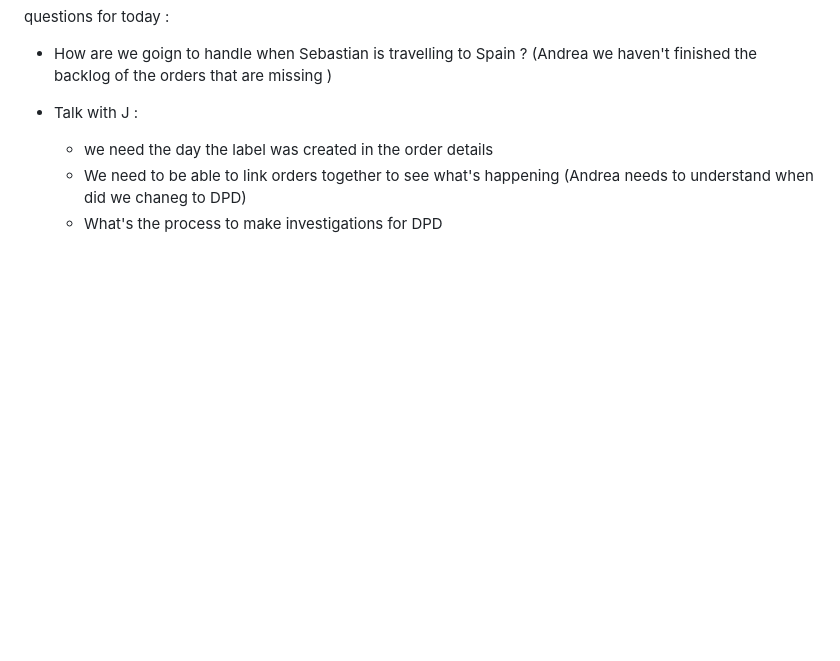
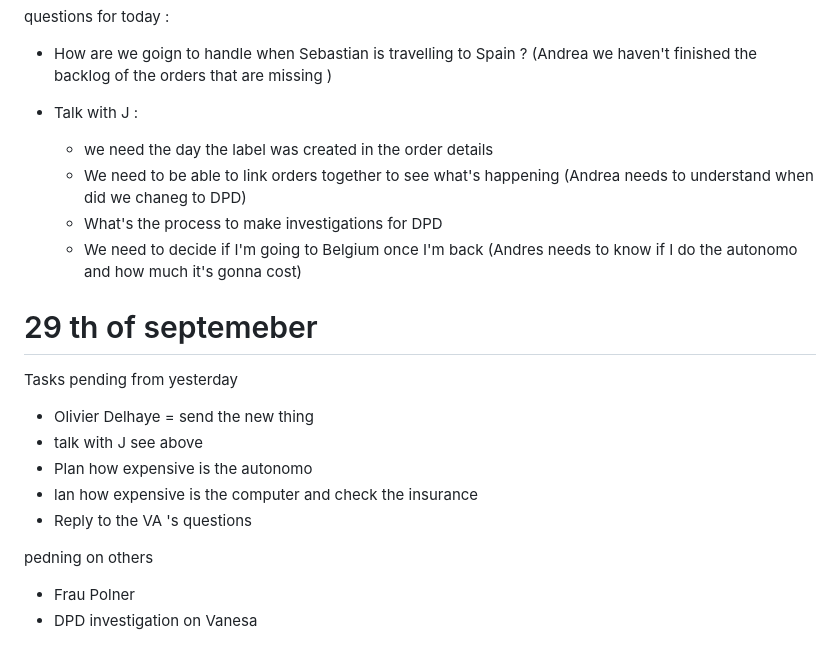
Before and after one commit to anco-xoxo/afterfade-KB, a Markdown page: Andrea/Questions and summaries /BITACORA-DailyLog.md, the part around the change. GitHub-like rendering; blank space fills up the shorter version.

Commit message:
plan for tomorrow

```diff
--- a/Andrea/Questions and summaries /BITACORA-DailyLog.md
+++ b/Andrea/Questions and summaries /BITACORA-DailyLog.md
@@ -510,3 +510,21 @@ questions for today :
     - We need to be able to link orders together to see what's happening
     (Andrea needs to understand when did we chaneg to DPD)
     - What's the process to make investigations for DPD
+    - We need to decide if I'm going to Belgium once I'm back (Andres needs to know if I do the autonomo and how much it's gonna cost)
+
+
+# 29 th of septemeber #
+
+
+Tasks pending from yesterday
+
+- Olivier Delhaye = send the new thing
+- talk with J see above
+- Plan how expensive is the autonomo
+- lan how expensive is the computer and check the insurance
+- Reply to the VA 's questions
+
+
+pedning on others
+- Frau Polner
+- DPD investigation on Vanesa
```
